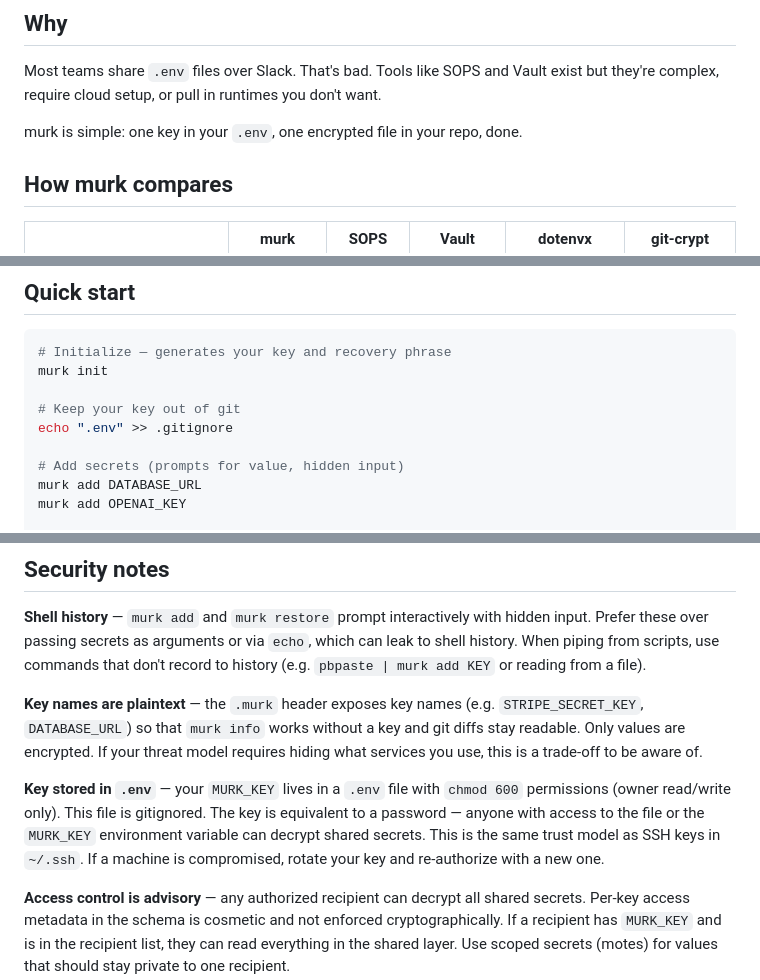
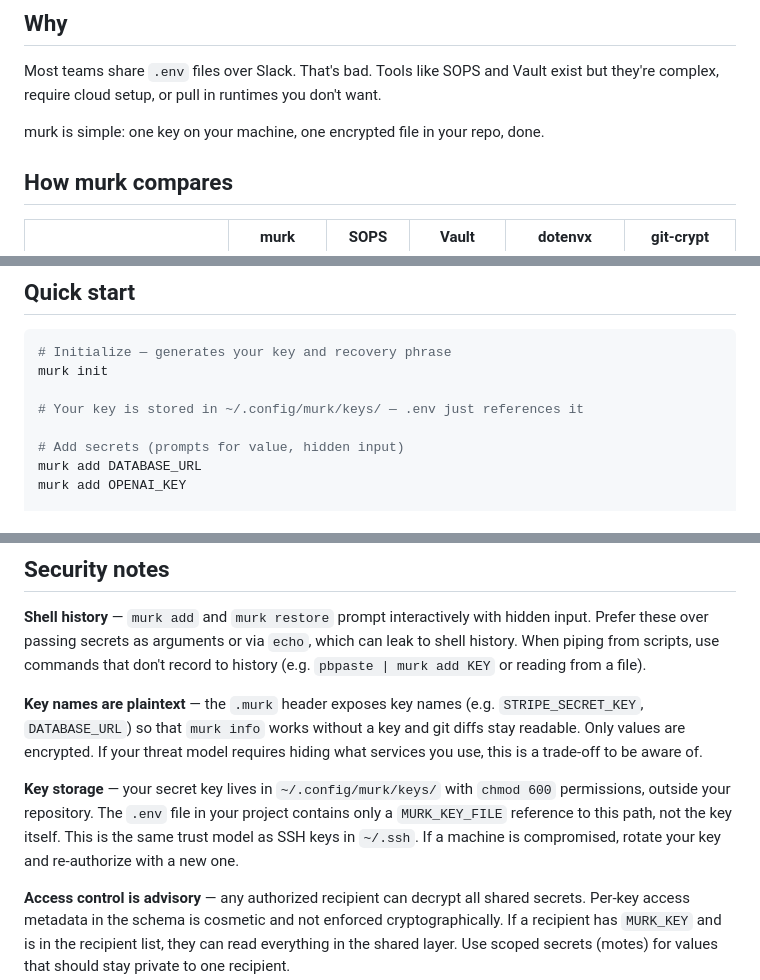
Before and after one commit to iicky/murk, a Markdown page: README.md, 3 parts joined by grey strips. Rendered like a GitHub page.

Commit message:
update docs for key storage in ~/.config/murk/keys/

```diff
--- a/README.md
+++ b/README.md
@@ -19,7 +19,7 @@ murk stores encrypted secrets in a single `.murk` file that's safe to commit to
 
 Most teams share `.env` files over Slack. That's bad. Tools like SOPS and Vault exist but they're complex, require cloud setup, or pull in runtimes you don't want.
 
-murk is simple: one key in your `.env`, one encrypted file in your repo, done.
+murk is simple: one key on your machine, one encrypted file in your repo, done.
 
 ## How murk compares
 
@@ -68,8 +68,7 @@ Pre-built binaries are available for Linux (x86_64, aarch64, armv7), macOS (x86_
 # Initialize — generates your key and recovery phrase
 murk init
 
-# Keep your key out of git
-echo ".env" >> .gitignore
+# Your key is stored in ~/.config/murk/keys/ — .env just references it
 
 # Add secrets (prompts for value, hidden input)
 murk add DATABASE_URL
@@ -235,7 +234,7 @@ See [SPEC.md](SPEC.md) for the full specification.
 
 **Key names are plaintext** — the `.murk` header exposes key names (e.g. `STRIPE_SECRET_KEY`, `DATABASE_URL`) so that `murk info` works without a key and git diffs stay readable. Only values are encrypted. If your threat model requires hiding what services you use, this is a trade-off to be aware of.
 
-**Key stored in `.env`** — your `MURK_KEY` lives in a `.env` file with `chmod 600` permissions (owner read/write only). This file is gitignored. The key is equivalent to a password — anyone with access to the file or the `MURK_KEY` environment variable can decrypt shared secrets. This is the same trust model as SSH keys in `~/.ssh`. If a machine is compromised, rotate your key and re-authorize with a new one.
+**Key storage** — your secret key lives in `~/.config/murk/keys/` with `chmod 600` permissions, outside your repository. The `.env` file in your project contains only a `MURK_KEY_FILE` reference to this path, not the key itself. This is the same trust model as SSH keys in `~/.ssh`. If a machine is compromised, rotate your key and re-authorize with a new one.
 
 **Access control is advisory** — any authorized recipient can decrypt all shared secrets. Per-key access metadata in the schema is cosmetic and not enforced cryptographically. If a recipient has `MURK_KEY` and is in the recipient list, they can read everything in the shared layer. Use scoped secrets (motes) for values that should stay private to one recipient.
 
```
Also changed, not shown: SPEC.md (+13 -10 lines), THREAT_MODEL.md (+2 -2 lines).
